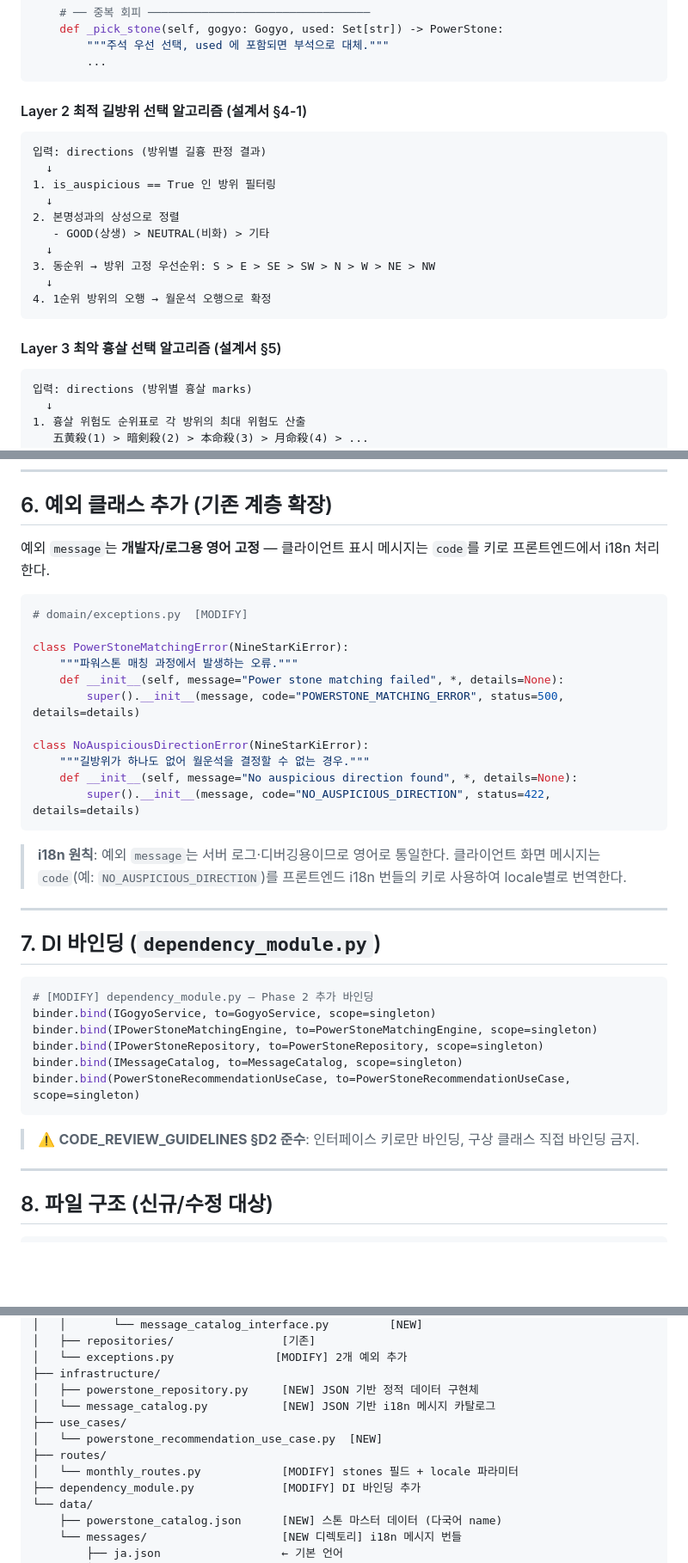
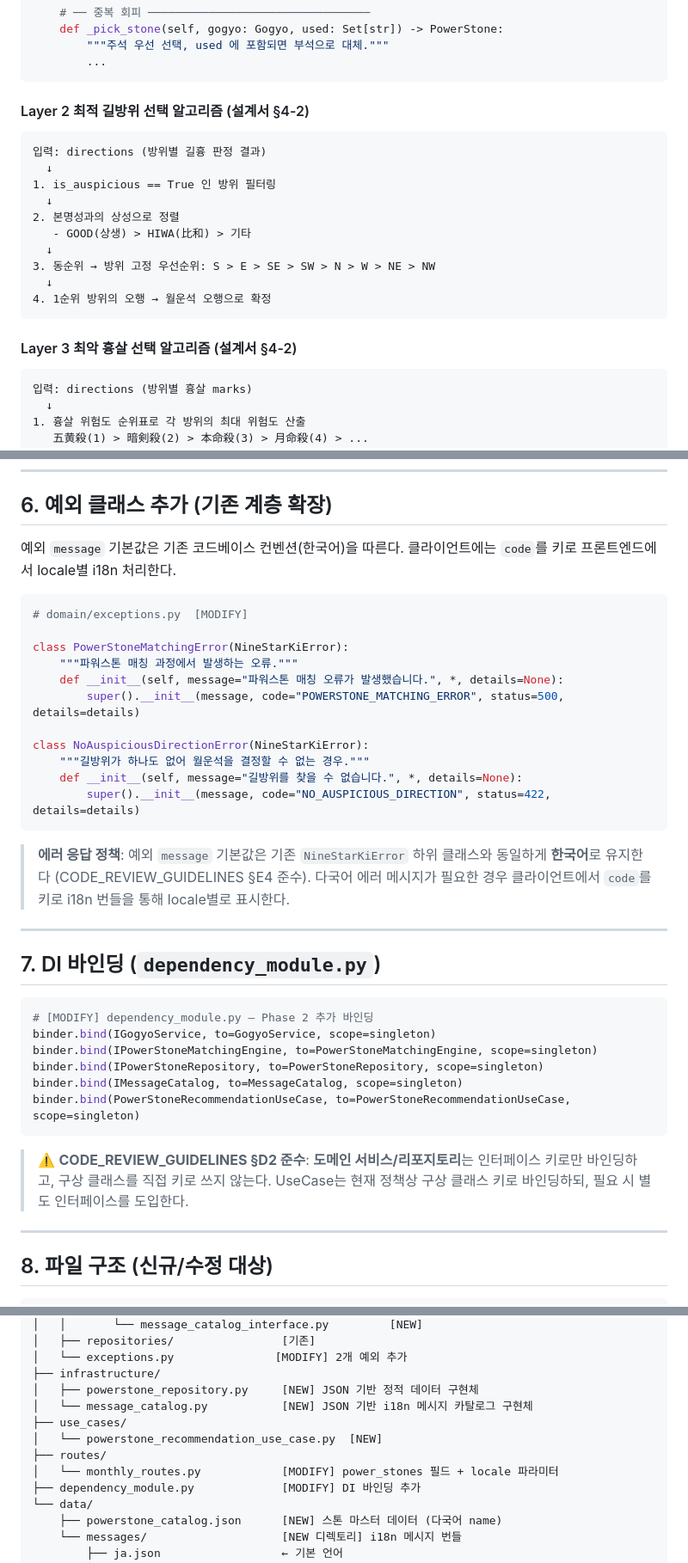
Before and after one commit to cnjw2021/LumiNine, a Markdown page: docs/phase2-matching-engine-design.md, 3 parts joined by grey strips. Shown at 86% size. GitHub-like rendering; blank space fills up the shorter version.

Commit message:
docs: Copilot 리뷰 지적 사항 반영 (PR #11 Round 1)
- 섹션 참조 수정: §4-1/§5 → §4-2 (Layer 2/3 알고리즘)
- 용어 통일: NEUTRAL(비화) → HIWA(比和) (GogyoRelation Enum 명칭 일치)
- API 필드명 통일: stones → power_stones (기존 설계서와 일관성)
- DI 가이드라인 범위 명확화: 도메인 서비스/리포지토리만 인터페이스 키 바인딩
- 예외 message 한국어 유지: 기존 NineStarKiError 컨벤션 준수 (§E4)
- infrastructure 파일 설명 보완

````diff
--- a/docs/phase2-matching-engine-design.md
+++ b/docs/phase2-matching-engine-design.md
@@ -271,7 +271,7 @@ class PowerStoneMatchingEngine(IPowerStoneMatchingEngine):
         ...
 ```
 
-#### Layer 2 최적 길방위 선택 알고리즘 (설계서 §4-1)
+#### Layer 2 최적 길방위 선택 알고리즘 (설계서 §4-2)
 
 ```
 입력: directions (방위별 길흉 판정 결과)
@@ -279,14 +279,14 @@ class PowerStoneMatchingEngine(IPowerStoneMatchingEngine):
 1. is_auspicious == True 인 방위 필터링
   ↓
 2. 본명성과의 상성으로 정렬
-   - GOOD(상생) > NEUTRAL(비화) > 기타
+   - GOOD(상생) > HIWA(比和) > 기타
   ↓
 3. 동순위 → 방위 고정 우선순위: S > E > SE > SW > N > W > NE > NW
   ↓
 4. 1순위 방위의 오행 → 월운석 오행으로 확정
 ```
 
-#### Layer 3 최악 흉살 선택 알고리즘 (설계서 §5)
+#### Layer 3 최악 흉살 선택 알고리즘 (설계서 §4-2)
 
 ```
 입력: directions (방위별 흉살 marks)
@@ -351,23 +351,23 @@ class IMessageCatalog(ABC):
 
 ## 6. 예외 클래스 추가 (기존 계층 확장)
 
-예외 `message`는 **개발자/로그용 영어 고정** — 클라이언트 표시 메시지는 `code`를 키로 프론트엔드에서 i18n 처리한다.
+예외 `message` 기본값은 기존 코드베이스 컨벤션(한국어)을 따른다. 클라이언트에는 `code`를 키로 프론트엔드에서 locale별 i18n 처리한다.
 
 ```python
 # domain/exceptions.py  [MODIFY]
 
 class PowerStoneMatchingError(NineStarKiError):
     """파워스톤 매칭 과정에서 발생하는 오류."""
-    def __init__(self, message="Power stone matching failed", *, details=None):
+    def __init__(self, message="파워스톤 매칭 오류가 발생했습니다.", *, details=None):
         super().__init__(message, code="POWERSTONE_MATCHING_ERROR", status=500, details=details)
 
 class NoAuspiciousDirectionError(NineStarKiError):
     """길방위가 하나도 없어 월운석을 결정할 수 없는 경우."""
-    def __init__(self, message="No auspicious direction found", *, details=None):
+    def __init__(self, message="길방위를 찾을 수 없습니다.", *, details=None):
         super().__init__(message, code="NO_AUSPICIOUS_DIRECTION", status=422, details=details)
 ```
 
-> **i18n 원칙**: 예외 `message`는 서버 로그·디버깅용이므로 영어로 통일한다. 클라이언트 화면 메시지는 `code`(예: `NO_AUSPICIOUS_DIRECTION`)를 프론트엔드 i18n 번들의 키로 사용하여 locale별로 번역한다.
+> **에러 응답 정책**: 예외 `message` 기본값은 기존 `NineStarKiError` 하위 클래스와 동일하게 **한국어**로 유지한다 (CODE_REVIEW_GUIDELINES §E4 준수). 다국어 에러 메시지가 필요한 경우 클라이언트에서 `code`를 키로 i18n 번들을 통해 locale별로 표시한다.
 
 ---
 
@@ -382,7 +382,7 @@ binder.bind(IMessageCatalog, to=MessageCatalog, scope=singleton)
 binder.bind(PowerStoneRecommendationUseCase, to=PowerStoneRecommendationUseCase, scope=singleton)
 ```
 
-> ⚠️ **CODE_REVIEW_GUIDELINES §D2 준수**: 인터페이스 키로만 바인딩, 구상 클래스 직접 바인딩 금지.
+> ⚠️ **CODE_REVIEW_GUIDELINES §D2 준수**: **도메인 서비스/리포지토리**는 인터페이스 키로만 바인딩하고, 구상 클래스를 직접 키로 쓰지 않는다. UseCase는 현재 정책상 구상 클래스 키로 바인딩하되, 필요 시 별도 인터페이스를 도입한다.
 
 ---
 
@@ -408,11 +408,11 @@ backend/apps/ninestarki/
 │   └── exceptions.py               [MODIFY] 2개 예외 추가
 ├── infrastructure/
 │   ├── powerstone_repository.py     [NEW] JSON 기반 정적 데이터 구현체
-│   └── message_catalog.py           [NEW] JSON 기반 i18n 메시지 카탈로그
+│   └── message_catalog.py           [NEW] JSON 기반 i18n 메시지 카탈로그 구현체
 ├── use_cases/
 │   └── powerstone_recommendation_use_case.py  [NEW]
 ├── routes/
-│   └── monthly_routes.py            [MODIFY] stones 필드 + locale 파라미터
+│   └── monthly_routes.py            [MODIFY] power_stones 필드 + locale 파라미터
 ├── dependency_module.py             [MODIFY] DI 바인딩 추가
 └── data/
     ├── powerstone_catalog.json      [NEW] 스톤 마스터 데이터 (다국어 name)
````
Also changed, not shown: other parts of docs/phase2-matching-engine-design.md (+1 -1 lines).
